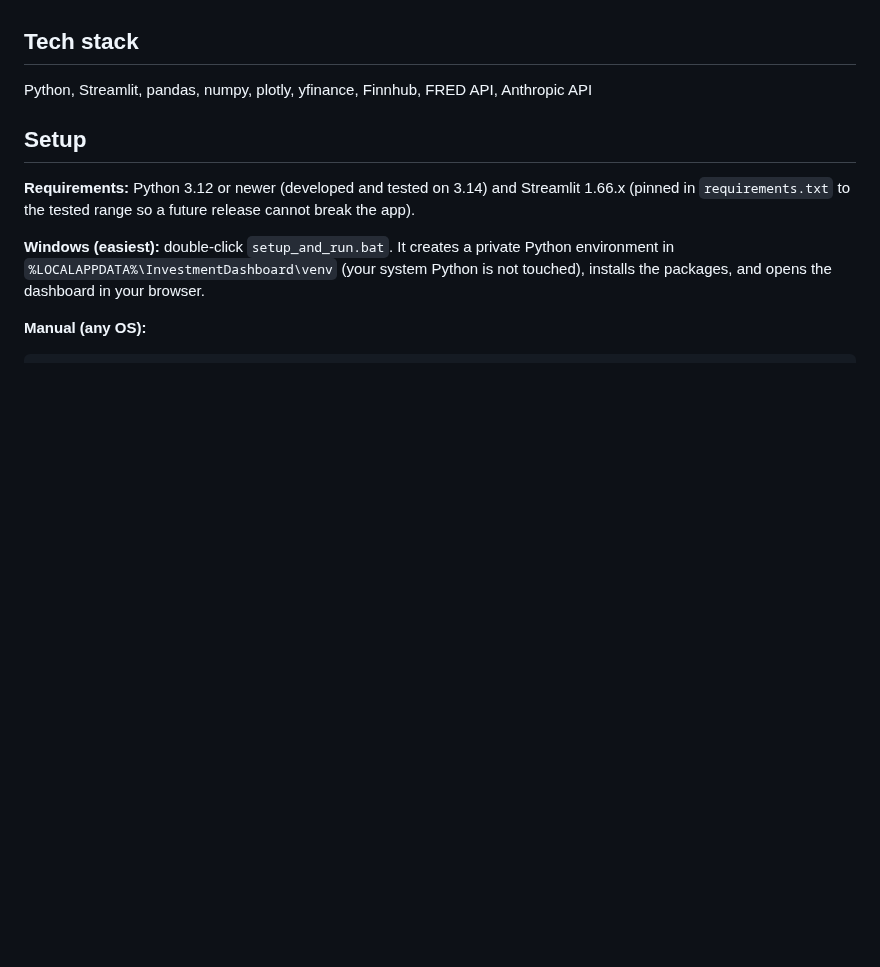
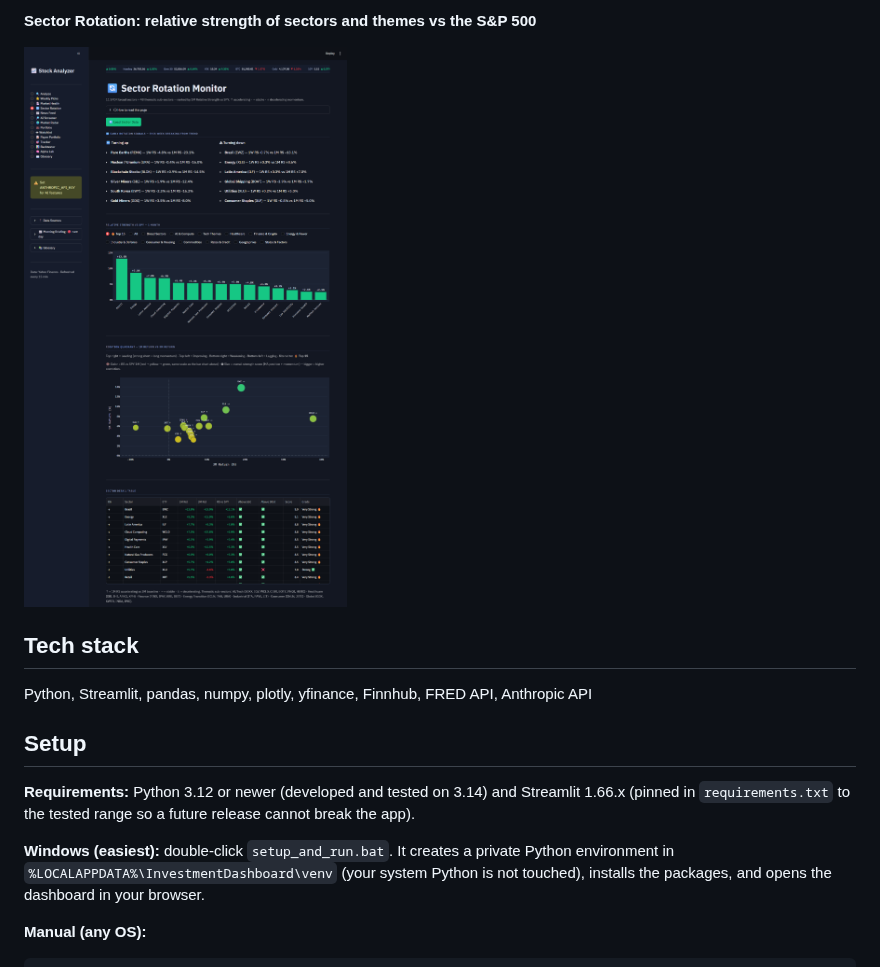
Before and after one commit to royi1383-max/investment-analysis-dashboard, a Markdown page: README.md, the part around one of its changes. GitHub-like rendering; pictures changed too: docs/screenshots/sector-rotation.png (added); blank space fills up the shorter version.

Commit message:
README: add screenshots (Analyze, hot tickers, Market Health, Sector Rotation)
Co-Authored-By: Claude Sonnet 5.5 <noreply@anthropic.com>

```diff
--- a/README.md
+++ b/README.md
@@ -17,3 +32,6 @@ A growth-focused stock & ETF research tool built with Python and Streamlit. Comb
+**Sector Rotation: relative strength of sectors and themes vs the S&P 500**
+
+![Sector Rotation monitor](docs/screenshots/sector-rotation.png)
 
 ## Tech stack
 
```
Also changed, not shown: other parts of README.md (+15 -0 lines), docs/screenshots/analyze-hot-tickers.png (added), docs/screenshots/analyze-stock.png (added), docs/screenshots/market-health.png (added).
